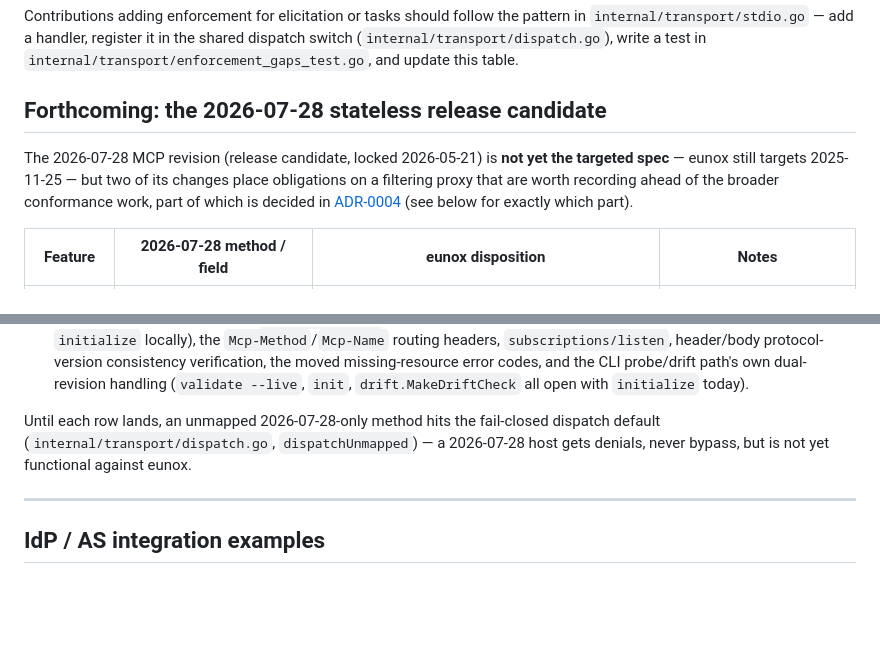
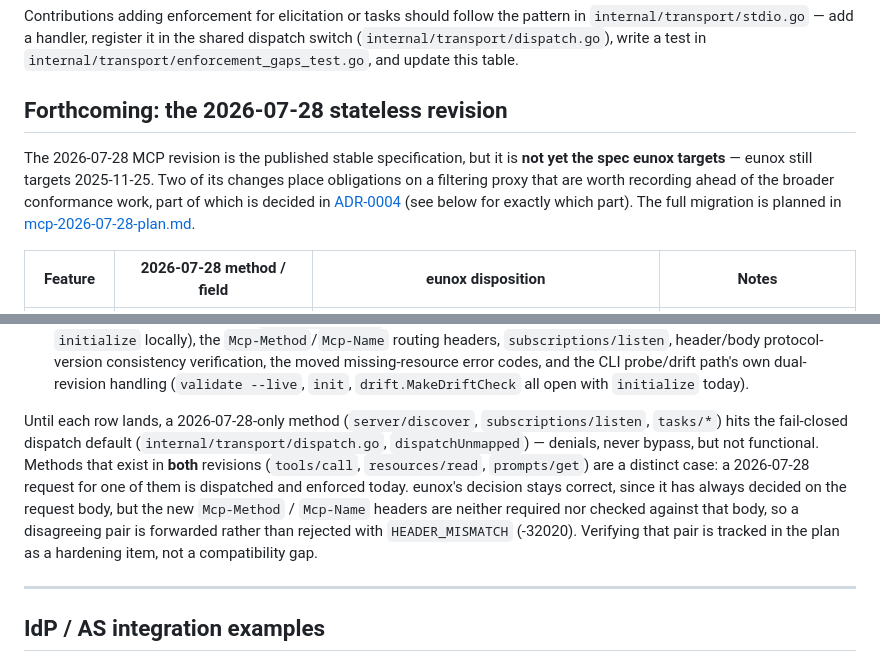
Before and after one commit to eunolabsx/eunox, a Markdown page: docs/conformance.md, 2 parts joined by grey strips. GitHub-like rendering; blank space fills up the shorter version.

Commit message:
docs: plan 2026-07-28 MCP conformance, correct the RC framing (#240)

```diff
--- a/docs/conformance.md
+++ b/docs/conformance.md
@@ -199,14 +199,15 @@ pattern in `internal/transport/stdio.go` — add a handler, register it in the
 shared dispatch switch (`internal/transport/dispatch.go`), write a test in
 `internal/transport/enforcement_gaps_test.go`, and update this table.
 
-## Forthcoming: the 2026-07-28 stateless release candidate
+## Forthcoming: the 2026-07-28 stateless revision
 
-The 2026-07-28 MCP revision (release candidate, locked 2026-05-21) is **not yet
-the targeted spec** — eunox still targets 2025-11-25 — but two of its changes
+The 2026-07-28 MCP revision is the published stable specification, but it is **not
+yet the spec eunox targets** — eunox still targets 2025-11-25. Two of its changes
 place obligations on a filtering proxy that are worth recording ahead of the
 broader conformance work, part of which is decided in
 [ADR-0004](adr/0004-bearer-identity-session-anchor.md) (see below for exactly
-which part).
+which part). The full migration is planned in
+[mcp-2026-07-28-plan.md](mcp-2026-07-28-plan.md).
 
 | Feature | 2026-07-28 method / field | eunox disposition | Notes |
 |---|---|---|---|
@@ -234,10 +235,16 @@ over-cite:
   probe/drift path's own dual-revision handling (`validate --live`, `init`,
   `drift.MakeDriftCheck` all open with `initialize` today).
 
-Until each row lands, an unmapped 2026-07-28-only method hits the fail-closed
-dispatch default (`internal/transport/dispatch.go`, `dispatchUnmapped`) — a
-2026-07-28 host gets denials, never bypass, but is not yet functional against
-eunox.
+Until each row lands, a 2026-07-28-only method (`server/discover`,
+`subscriptions/listen`, `tasks/*`) hits the fail-closed dispatch default
+(`internal/transport/dispatch.go`, `dispatchUnmapped`) — denials, never bypass,
+but not functional. Methods that exist in **both** revisions (`tools/call`,
+`resources/read`, `prompts/get`) are a distinct case: a 2026-07-28 request for one
+of them is dispatched and enforced today. eunox's decision stays correct, since it
+has always decided on the request body, but the new `Mcp-Method` / `Mcp-Name`
+headers are neither required nor checked against that body, so a disagreeing pair
+is forwarded rather than rejected with `HEADER_MISMATCH` (-32020). Verifying that
+pair is tracked in the plan as a hardening item, not a compatibility gap.
 
 ---
 
```
Also changed, not shown: docs/mcp-2026-07-28-plan.md (added, +332 -0 lines).
